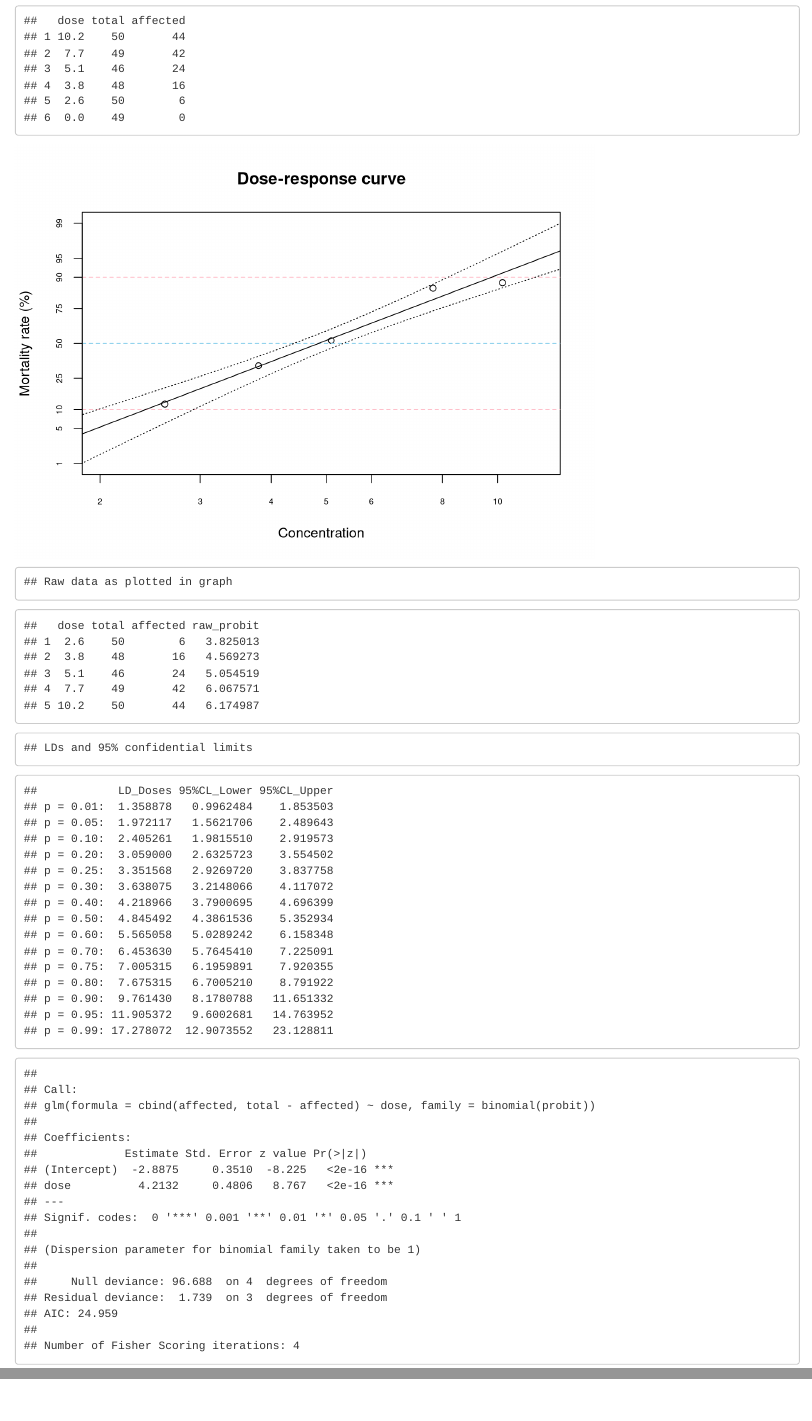
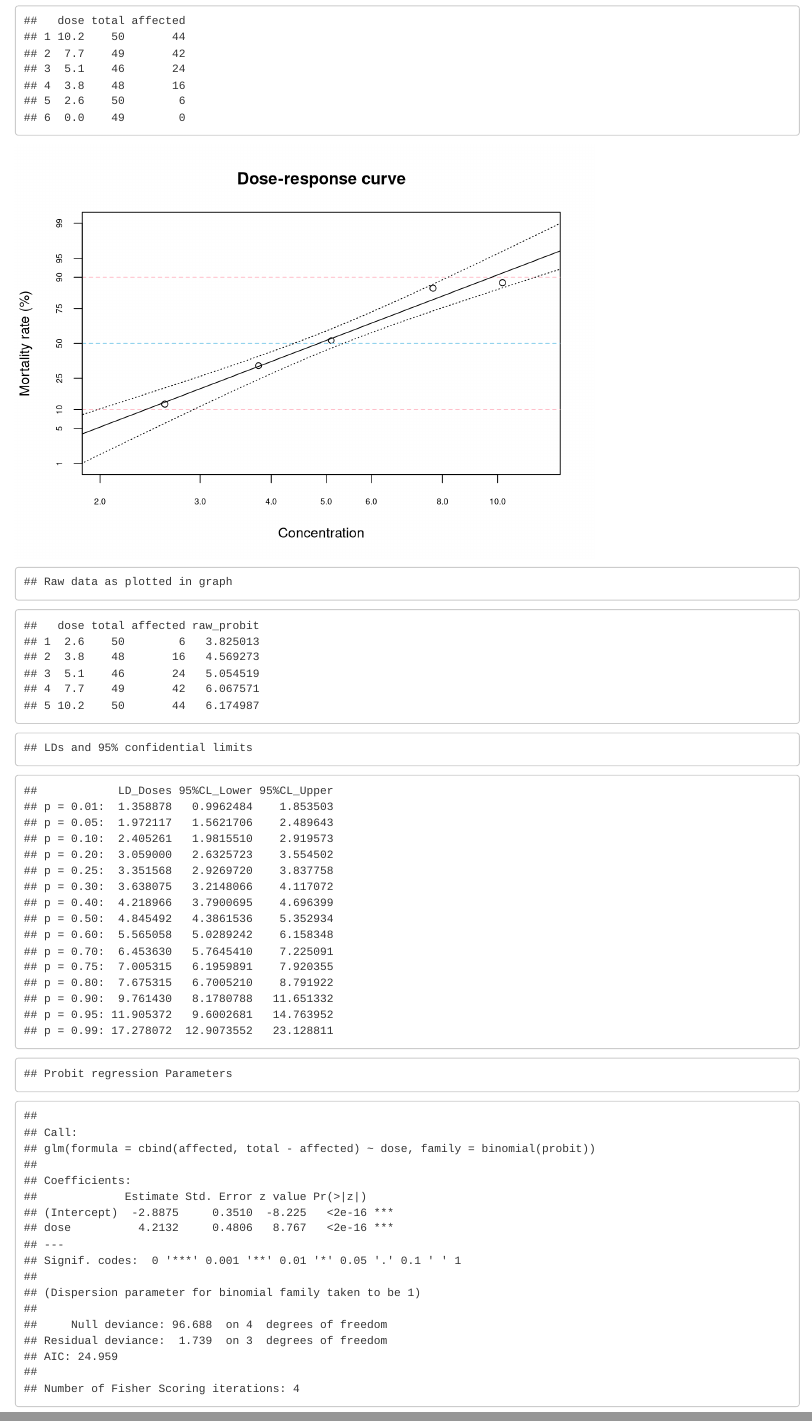
Before and after one commit to entlabo3/LD50R, an R Markdown document (LD50Probit.Rmd): the page in a window 1100 px wide, from 240 px down, and a second part further down, joined at a grey line. Rendered offline with R 4.5, knitr and Pandoc, with nearby package versions.

Commit message:
Update files and add Excel sample file

````diff
--- a/LD50Probit.Rmd
+++ b/LD50Probit.Rmd
@@ -119,8 +120,9 @@ baseplot <- function(){
   axis(2,at=y_levels,labels=y_labels,cex.axis=0.6)
 
   ## 横軸対数目盛り
-    x_levels <- log10(x_labels)
-    axis(1,at=x_levels,labels=x_labels,cex.axis=0.6) #cex.axisはフォントの倍率
+  x_levels <- log10(x_labels)
+   #小数点1位まで表示 cex.axisはフォントの倍率
+  axis(1,at=x_levels,labels=sprintf("%.1f",x_labels),cex.axis=0.6)
 }
 
 baseplot()
@@ -168,6 +170,7 @@ cat("LDs and 95% confidential limits")
 results
 
 # 回帰式の係数等表示
+cat("Probit regression Parameters")
 summary(fit.probit)
 
 ```
````
Also changed, not shown: LD50Probit.html, LD50Probit.Rmd (1 more changed lines), 1 other file.
